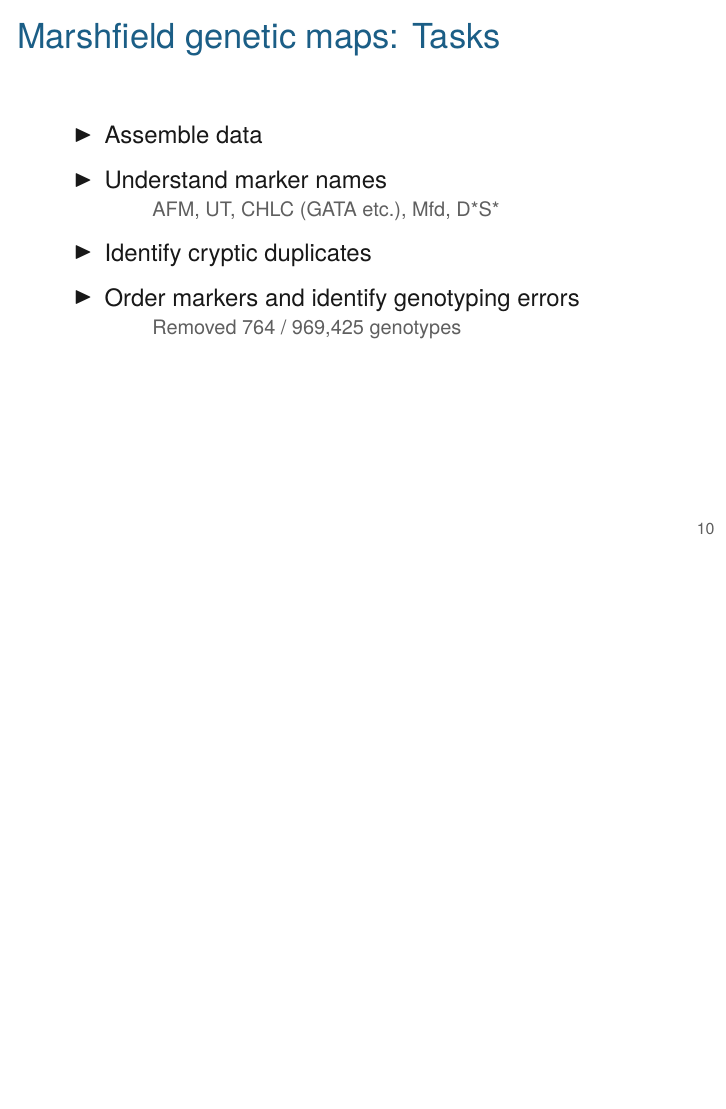
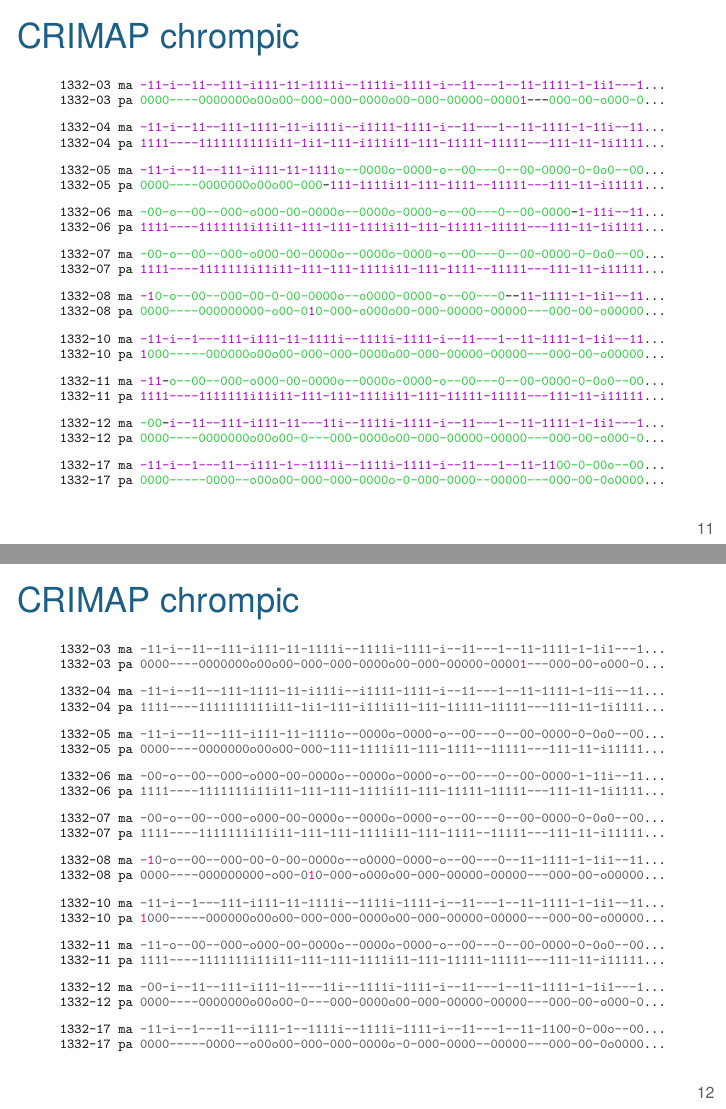
Before and after one commit to kbroman/AdvData, LaTeX slides (01_intro/01_intro.tex): page 17 of 17 before the commit and pages 18 and 19 of 19 after it, the two joined at a grey line, the shorter picture padded with empty space. Compiled offline with XeLaTeX.

Commit message:
Lec 1: add chrompic figs

```diff
--- a/01_intro/01_intro.tex
+++ b/01_intro/01_intro.tex
@@ -201,4 +201,71 @@
 
 
 
+
+
+\begin{frame}[c]{CRIMAP chrompic}
+
+\begin{center}
+
+{\fontsize{6.9pt}{7.6}\selectfont \tt
+
+1332-03 ma {\color{purple} -11-i--11--111-i111-11-1111i--1111i-1111-i--11---1--11-1111-1-1i1---1}... \\
+1332-03 pa {\color{green} 0000----0000000o00o00-000-000-0000o00-000-00000-0000}{\color{purple} 1}---{\color{green} 000-00-o000-0}... \\[6pt]
+1332-04 ma {\color{purple} -11-i--11--111-1111-11-i111i--i1111-1111-i--11---1--11-1111-1-11i--11}... \\
+1332-04 pa {\color{purple} 1111----1111111111i11-1i1-111-i111i11-111-11111-11111---111-11-1i1111}... \\[6pt]
+1332-05 ma {\color{purple} -11-i--11--111-i111-11-1111}{\color{green} o--0000o-0000-o--00---0--00-0000-0-0o0--00}... \\
+1332-05 pa {\color{green} 0000----0000000o00o00-000}-{\color{purple} 111-1111i11-111-1111--11111---111-11-i11111}... \\[6pt]
+1332-06 ma {\color{green} -00-o--00--000-o000-00-0000o--0000o-0000-o--00---0--00-0000}-{\color{purple} 1-11i--11}... \\
+1332-06 pa {\color{purple} 1111----1111111i11i11-111-111-1111i11-111-11111-11111---111-11-1i1111}... \\[6pt]
+1332-07 ma {\color{green} -00-o--00--000-o000-00-0000o--0000o-0000-o--00---0--00-0000-0-0o0--00}... \\
+1332-07 pa {\color{purple} 1111----1111111i11i11-111-111-1111i11-111-1111--11111---111-11-i11111}... \\[6pt]
+1332-08 ma {\color{purple} -1}{\color{green} 0-o--00--000-00-0-00-0000o--o0000-0000-o--00---0}--{\color{purple} 11-1111-1-1i1--11}... \\
+1332-08 pa {\color{green} 0000----000000000-o00-0}{\color{purple} 1}{\color{green} 0-000-o000o00-000-00000-00000---000-00-o00000}... \\[6pt]
+1332-10 ma {\color{purple} -11-i--1---111-i111-11-1111i--1111i-1111-i--11---1--11-1111-1-1i1--11}... \\
+1332-10 pa {\color{purple} 1}{\color{green} 000-----000000o00o00-000-000-0000o00-000-00000-00000---000-00-o00000}... \\[6pt]
+1332-11 ma {\color{purple} -11}-{\color{green} o--00--000-o000-00-0000o--0000o-0000-o--00---0--00-0000-0-0o0--00}... \\
+1332-11 pa {\color{purple} 1111----1111111i11i11-111-111-1111i11-111-11111-11111---111-11-i11111}... \\[6pt]
+1332-12 ma {\color{green} -00}-{\color{purple} i--11--111-i111-11---11i--1111i-1111-i--11---1--11-1111-1-1i1---1}... \\
+1332-12 pa {\color{green} 0000----0000000o00o00-0---000-0000o00-000-00000-00000---000-00-o000-0}... \\[6pt]
+1332-17 ma {\color{purple} -11-i--1---11--i111-1--1111i--1111i-1111-i--11---1--11-11}{\color{green} 00-0-00o--00}... \\
+1332-17 pa {\color{green} 0000-----0000--o00o00-000-000-0000o-0-000-0000--00000---000-00-0o0000}...
+
+}
+\end{center}
+
+\end{frame}
+
+\begin{frame}[c]{CRIMAP chrompic}
+
+\begin{center}
+
+{\fontsize{6.9pt}{7.6}\selectfont \tt
+
+1332-03 ma {\lolit -11-i--11--111-i111-11-1111i--1111i-1111-i--11---1--11-1111-1-1i1---1}... \\
+1332-03 pa {\lolit 0000----0000000o00o00-000-000-0000o00-000-00000-0000}{\vhilit 1}{\lolit ---000-00-o000-0}... \\[6pt]
+1332-04 ma {\lolit -11-i--11--111-1111-11-i111i--i1111-1111-i--11---1--11-1111-1-11i--11}... \\
+1332-04 pa {\lolit 1111----1111111111i11-1i1-111-i111i11-111-11111-11111---111-11-1i1111}... \\[6pt]
+1332-05 ma {\lolit -11-i--11--111-i111-11-1111}{\lolit o--0000o-0000-o--00---0--00-0000-0-0o0--00}... \\
+1332-05 pa {\lolit 0000----0000000o00o00-000-}{\lolit 111-1111i11-111-1111--11111---111-11-i11111}... \\[6pt]
+1332-06 ma {\lolit -00-o--00--000-o000-00-0000o--0000o-0000-o--00---0--00-0000}{\lolit -}{\lolit 1-11i--11}... \\
+1332-06 pa {\lolit 1111----1111111i11i11-111-111-1111i11-111-11111-11111---111-11-1i1111}... \\[6pt]
+1332-07 ma {\lolit -00-o--00--000-o000-00-0000o--0000o-0000-o--00---0--00-0000-0-0o0--00}... \\
+1332-07 pa {\lolit 1111----1111111i11i11-111-111-1111i11-111-1111--11111---111-11-i11111}... \\[6pt]
+1332-08 ma {\lolit -}{\vhilit 1}{\lolit 0-o--00--000-00-0-00-0000o--o0000-0000-o--00---0--}{\lolit 11-1111-1-1i1--11}... \\
+1332-08 pa {\lolit 0000----000000000-o00-0}{\vhilit 1}{\lolit 0-000-o000o00-000-00000-00000---000-00-o00000}... \\[6pt]
+1332-10 ma {\lolit -11-i--1---111-i111-11-1111i--1111i-1111-i--11---1--11-1111-1-1i1--11}... \\
+1332-10 pa {\vhilit 1}{\lolit 000-----000000o00o00-000-000-0000o00-000-00000-00000---000-00-o00000}... \\[6pt]
+1332-11 ma {\lolit -11-}{\lolit o--00--000-o000-00-0000o--0000o-0000-o--00---0--00-0000-0-0o0--00}... \\
+1332-11 pa {\lolit 1111----1111111i11i11-111-111-1111i11-111-11111-11111---111-11-i11111}... \\[6pt]
+1332-12 ma {\lolit -00-}{\lolit i--11--111-i111-11---11i--1111i-1111-i--11---1--11-1111-1-1i1---1}... \\
+1332-12 pa {\lolit 0000----0000000o00o00-0---000-0000o00-000-00000-00000---000-00-o000-0}... \\[6pt]
+1332-17 ma {\lolit -11-i--1---11--i111-1--1111i--1111i-1111-i--11---1--11-11}{\lolit 00-0-00o--00}... \\
+1332-17 pa {\lolit 0000-----0000--o00o00-000-000-0000o-0-000-0000--00000---000-00-0o0000}...
+
+}
+
+\end{center}
+\end{frame}
+
+
 \end{document}
```
